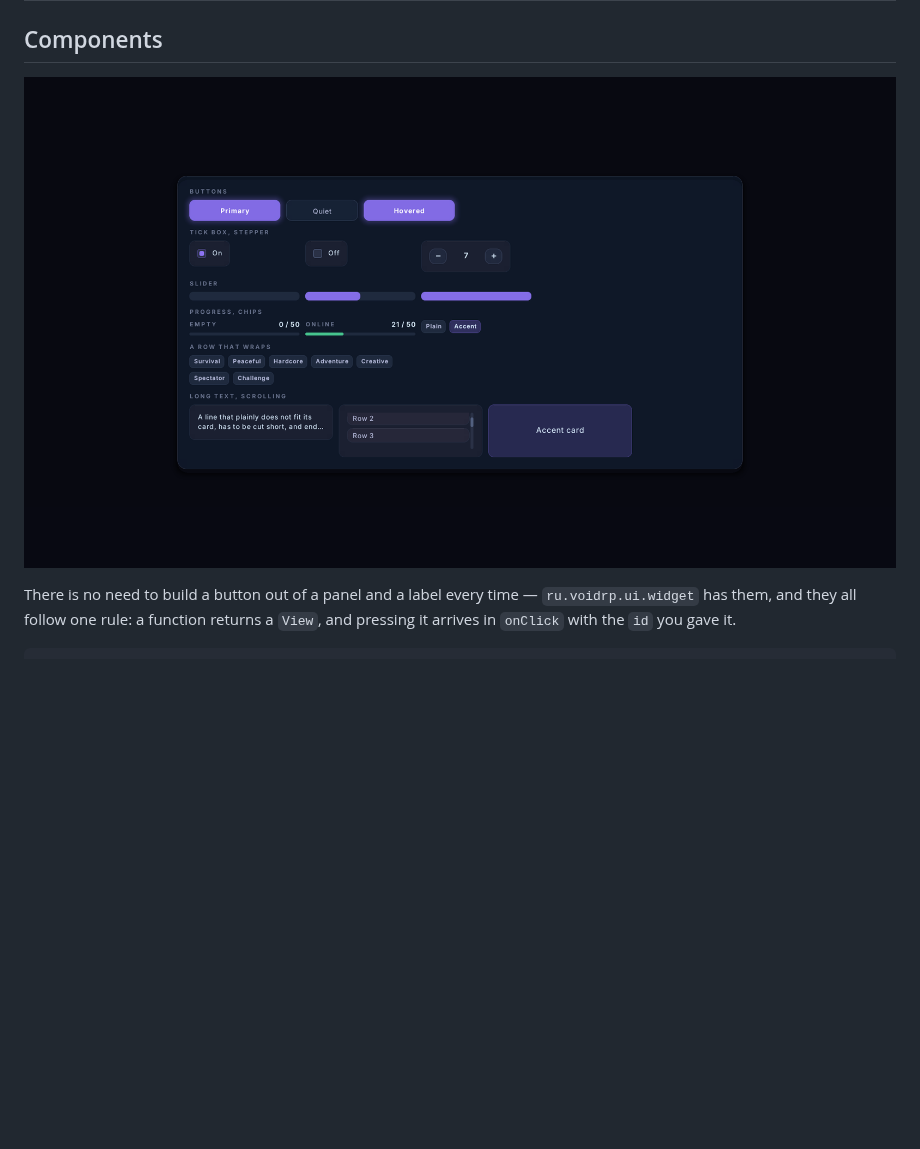
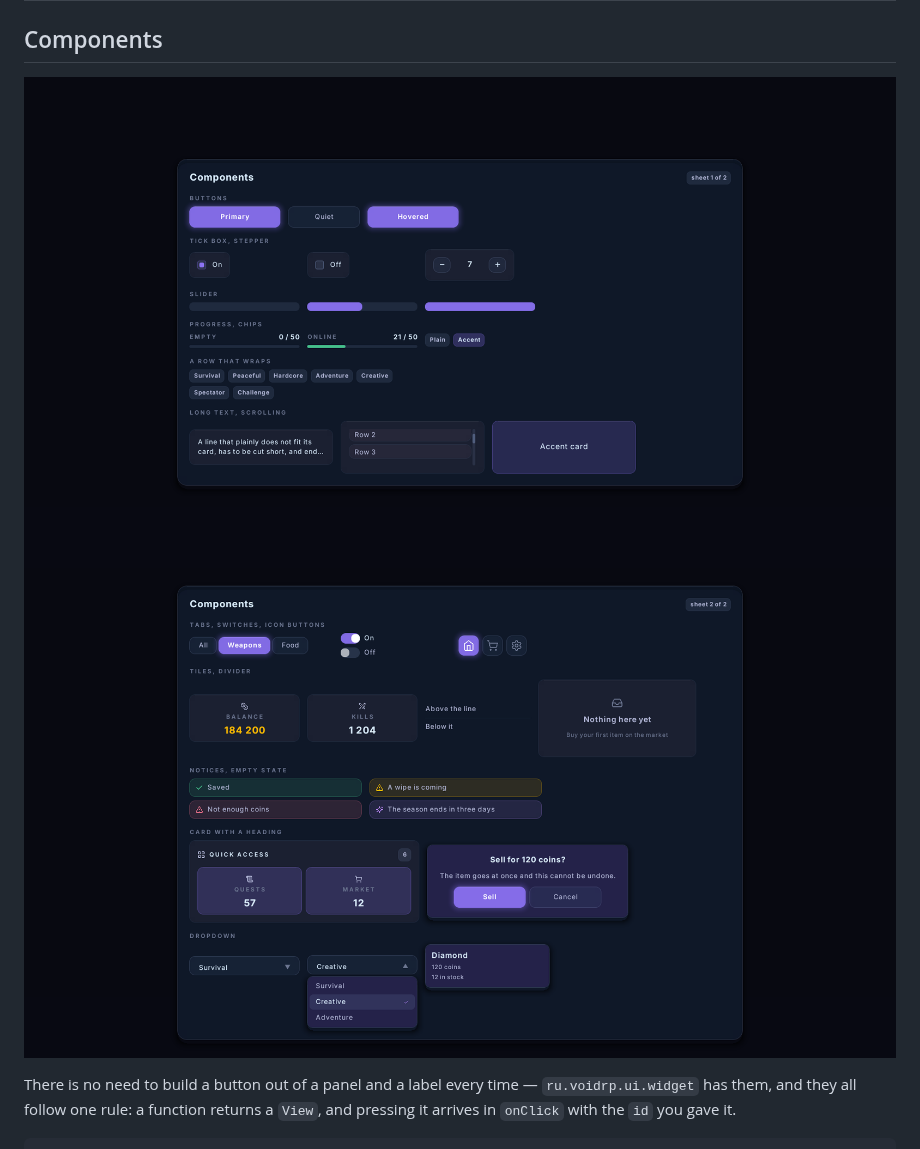
Before and after one commit to VOIDRP-MINECRAFT/voidrp-ui, a Markdown page: README.md, the part around one of its changes. GitHub-like rendering; pictures changed too: docs/states-2.png, docs/states.png; blank space fills up the shorter version.

```diff
--- a/README.md
+++ b/README.md
@@ -139,7 +139,8 @@ loads on a 1.21.6 server, which usually runs on 21.
 
 ## Components
 
-![Every control in every state](docs/states.png)
+![Components: buttons, tick boxes, sliders, progress bars, chips](docs/states.png)
+![Components: tabs, switches, tiles, notices, dialogs, dropdowns](docs/states-2.png)
 
 There is no need to build a button out of a panel and a label every time —
 `ru.voidrp.ui.widget` has them, and they all follow one rule: a function returns a `View`,
```
Also changed, not shown: other parts of README.md (+12 -0 lines), CHANGELOG.md (+11 -0 lines), 3 other files.
